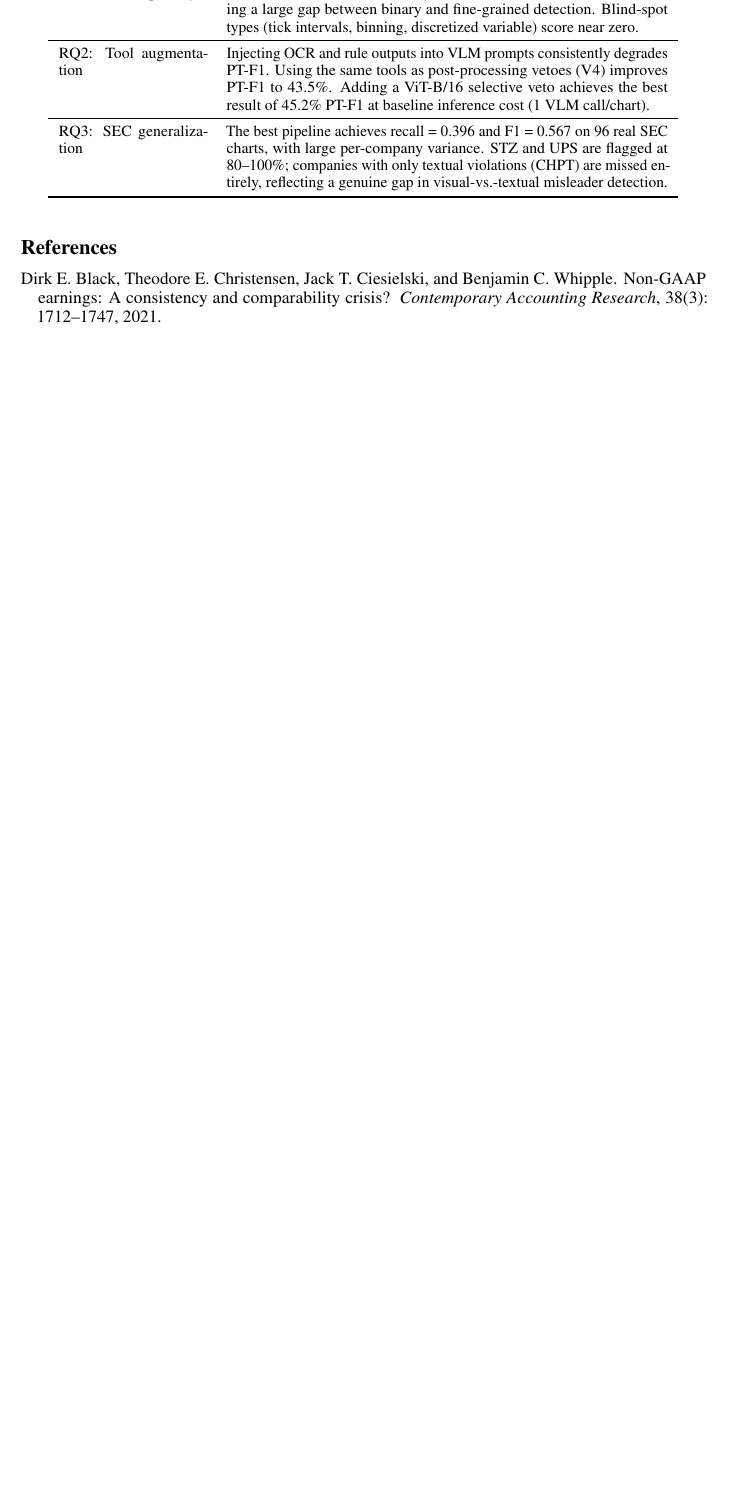
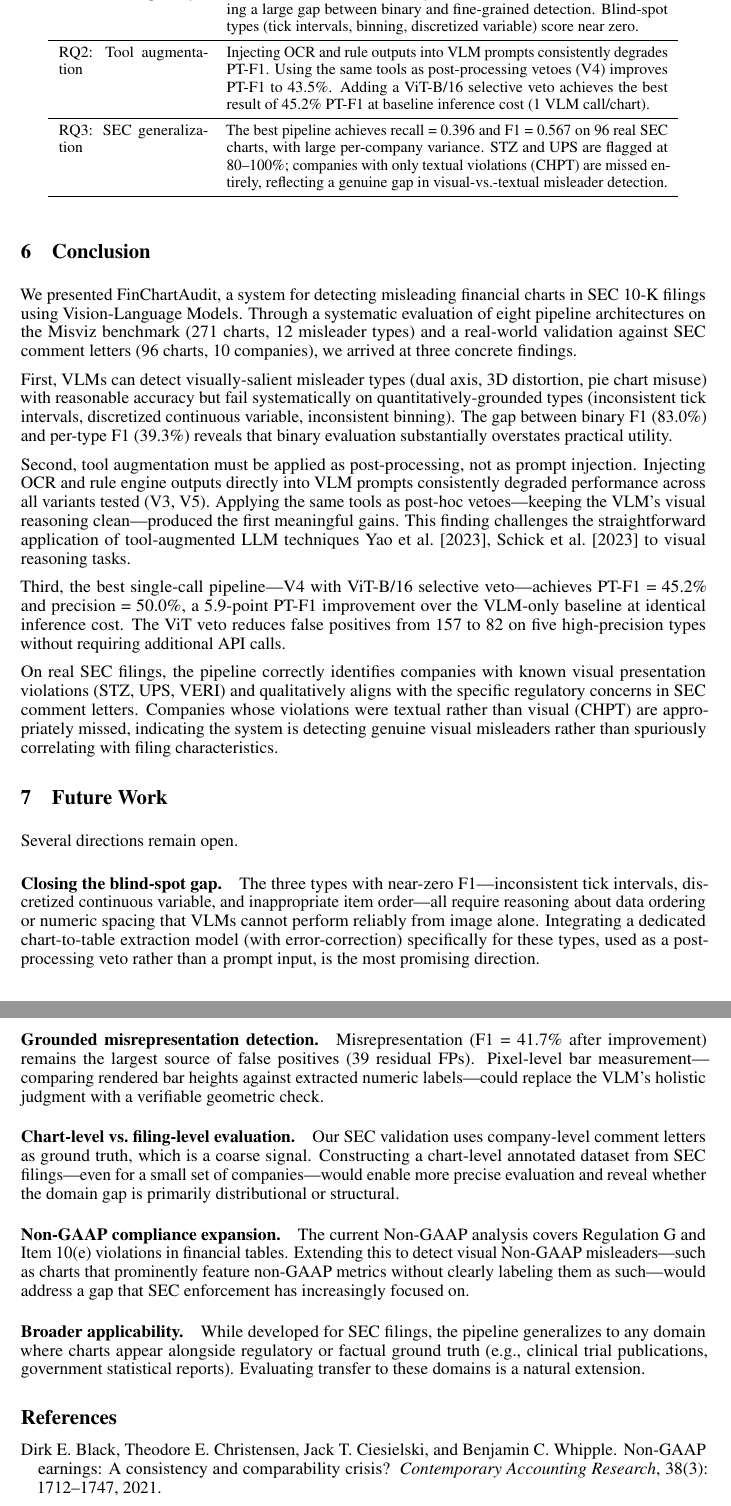
Before and after one commit to logisticPM/Group-5-Final-Report, a LaTeX document (main.tex, which reads sections/conclusion.tex): part of page 10 of 11 before the commit and two parts of pages 10 and 11 of 12 after it, the two joined at a grey line, cut so that both start at the same text, the shorter picture padded with empty space. Compiled offline with pdfLaTeX.

Commit message:
add conclusion and future work sections to main.tex

```diff
--- /dev/null
+++ b/sections/conclusion.tex
@@ -0,0 +1,32 @@
+\section{Conclusion}
+\label{sec:conclusion}
+
+We presented FinChartAudit, a system for detecting misleading financial charts in SEC 10-K filings using Vision-Language Models. Through a systematic evaluation of eight pipeline architectures on the Misviz benchmark (271 charts, 12 misleader types) and a real-world validation against SEC comment letters (96 charts, 10 companies), we arrived at three concrete findings.
+
+First, VLMs can detect visually-salient misleader types (dual axis, 3D distortion, pie chart misuse) with reasonable accuracy but fail systematically on quantitatively-grounded types (inconsistent tick intervals, discretized continuous variable, inconsistent binning). The gap between binary F1 (83.0\%) and per-type F1 (39.3\%) reveals that binary evaluation substantially overstates practical utility.
+
+Second, tool augmentation must be applied as post-processing, not as prompt injection. Injecting OCR and rule engine outputs directly into VLM prompts consistently degraded performance across all variants tested (V3, V5). Applying the same tools as post-hoc vetoes---keeping the VLM's visual reasoning clean---produced the first meaningful gains. This finding challenges the straightforward application of tool-augmented LLM techniques~\cite{yao2023react,schick2023toolformer} to visual reasoning tasks.
+
+Third, the best single-call pipeline---V4 with ViT-B/16 selective veto---achieves PT-F1~=~45.2\% and precision~=~50.0\%, a 5.9-point PT-F1 improvement over the VLM-only baseline at identical inference cost. The ViT veto reduces false positives from 157 to 82 on five high-precision types without requiring additional API calls.
+
+On real SEC filings, the pipeline correctly identifies companies with known visual presentation violations (STZ, UPS, VERI) and qualitatively aligns with the specific regulatory concerns in SEC comment letters. Companies whose violations were textual rather than visual (CHPT) are appropriately missed, indicating the system is detecting genuine visual misleaders rather than spuriously correlating with filing characteristics.
+
+\section{Future Work}
+\label{sec:future}
+
+Several directions remain open.
+
+\paragraph{Closing the blind-spot gap.}
+The three types with near-zero F1---inconsistent tick intervals, discretized continuous variable, and inappropriate item order---all require reasoning about data ordering or numeric spacing that VLMs cannot perform reliably from image alone. Integrating a dedicated chart-to-table extraction model (with error-correction) specifically for these types, used as a post-processing veto rather than a prompt input, is the most promising direction.
+
+\paragraph{Grounded misrepresentation detection.}
+Misrepresentation (F1~=~41.7\% after improvement) remains the largest source of false positives (39 residual FPs). Pixel-level bar measurement---comparing rendered bar heights against extracted numeric labels---could replace the VLM's holistic judgment with a verifiable geometric check.
+
+\paragraph{Chart-level vs.\ filing-level evaluation.}
+Our SEC validation uses company-level comment letters as ground truth, which is a coarse signal. Constructing a chart-level annotated dataset from SEC filings---even for a small set of companies---would enable more precise evaluation and reveal whether the domain gap is primarily distributional or structural.
+
+\paragraph{Non-GAAP compliance expansion.}
+The current Non-GAAP analysis covers Regulation~G and Item~10(e) violations in financial tables. Extending this to detect visual Non-GAAP misleaders---such as charts that prominently feature non-GAAP metrics without clearly labeling them as such---would address a gap that SEC enforcement has increasingly focused on.
+
+\paragraph{Broader applicability.}
+While developed for SEC filings, the pipeline generalizes to any domain where charts appear alongside regulatory or factual ground truth (e.g., clinical trial publications, government statistical reports). Evaluating transfer to these domains is a natural extension.
```
Also changed, not shown: main.tex (+5 -0 lines).
